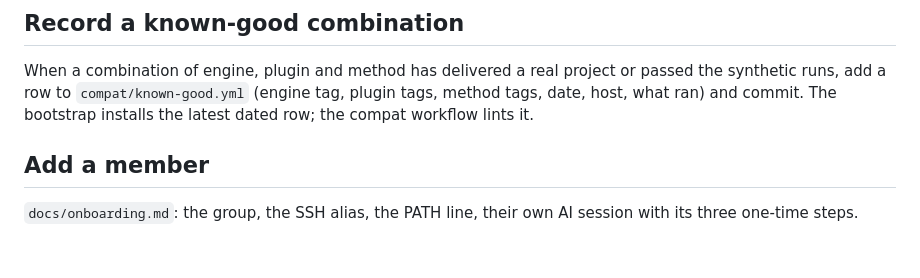
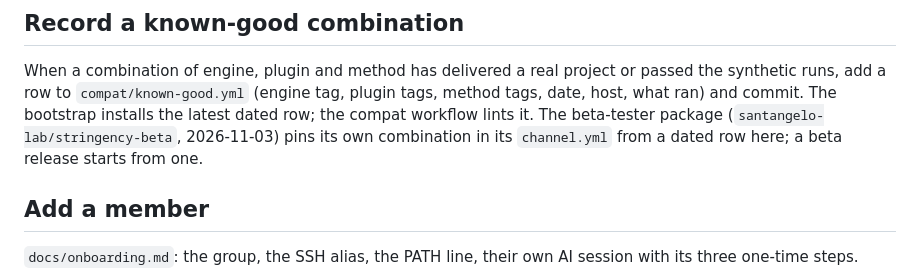
Before and after one commit to santangelo-lab/stringency, a Markdown page: docs/release.md, the part around the change. Rendered like a GitHub page; blank space fills up the shorter version.

```diff
--- a/docs/release.md
+++ b/docs/release.md
@@ -59,6 +59,8 @@ release that touches a skill and every method tag with a new or changed analysis
 When a combination of engine, plugin and method has delivered a real project or passed the
 synthetic runs, add a row to `compat/known-good.yml` (engine tag, plugin tags, method tags, date,
 host, what ran) and commit. The bootstrap installs the latest dated row; the compat workflow lints it.
+The beta-tester package (`santangelo-lab/stringency-beta`, 2026-11-03) pins its own combination in
+its `channel.yml` from a dated row here; a beta release starts from one.
 
 ## Add a member
 
```
Also changed, not shown: integrations/claude-science/publish-skills.md (+10 -1 lines).
